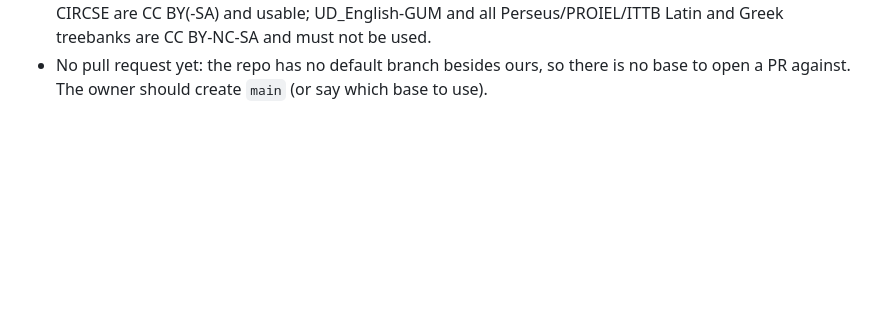
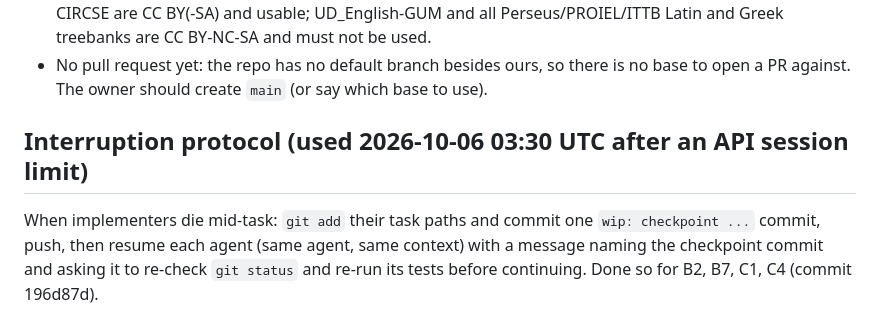
Before and after one commit to oldenKnight/vetusPoeta, a Markdown page: docs/HANDOFF.md, the part around the change. Rendered like a GitHub page; blank space fills up the shorter version.

Commit message:
docs: interruption protocol in the handoff note

```diff
--- a/docs/HANDOFF.md
+++ b/docs/HANDOFF.md
@@ -48,3 +48,8 @@ Last updated: 2026-10-05 (session 1, step 1 of the production process).
   and Greek treebanks are CC BY-NC-SA and must not be used.
 - No pull request yet: the repo has no default branch besides ours, so there is no base to
   open a PR against. The owner should create `main` (or say which base to use).
+
+## Interruption protocol (used 2026-10-06 03:30 UTC after an API session limit)
+When implementers die mid-task: `git add` their task paths and commit one `wip: checkpoint ...` commit, push,
+then resume each agent (same agent, same context) with a message naming the checkpoint commit and asking it to
+re-check `git status` and re-run its tests before continuing. Done so for B2, B7, C1, C4 (commit 196d87d).
```
